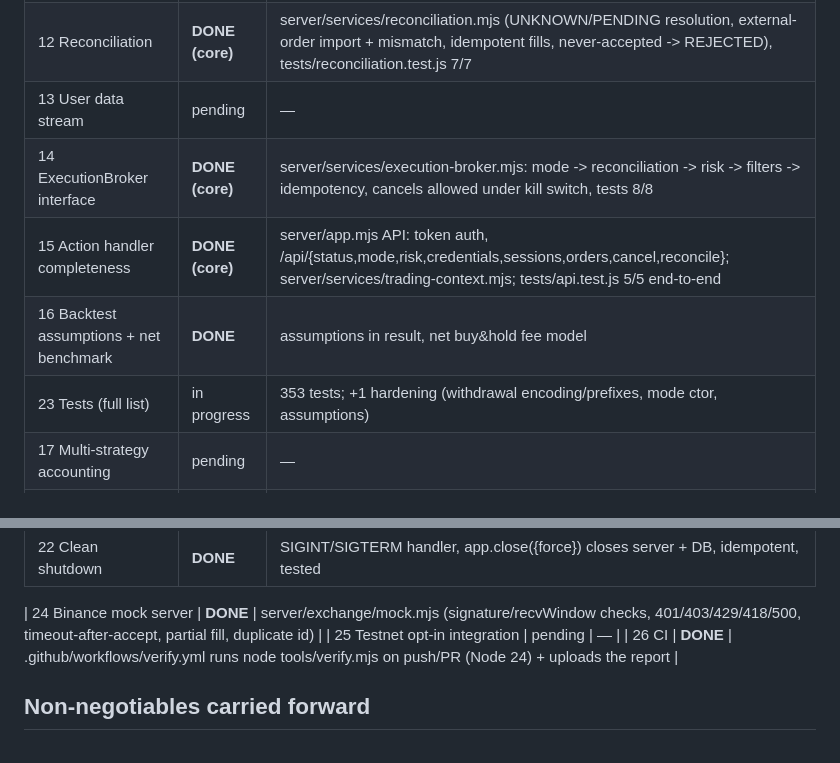
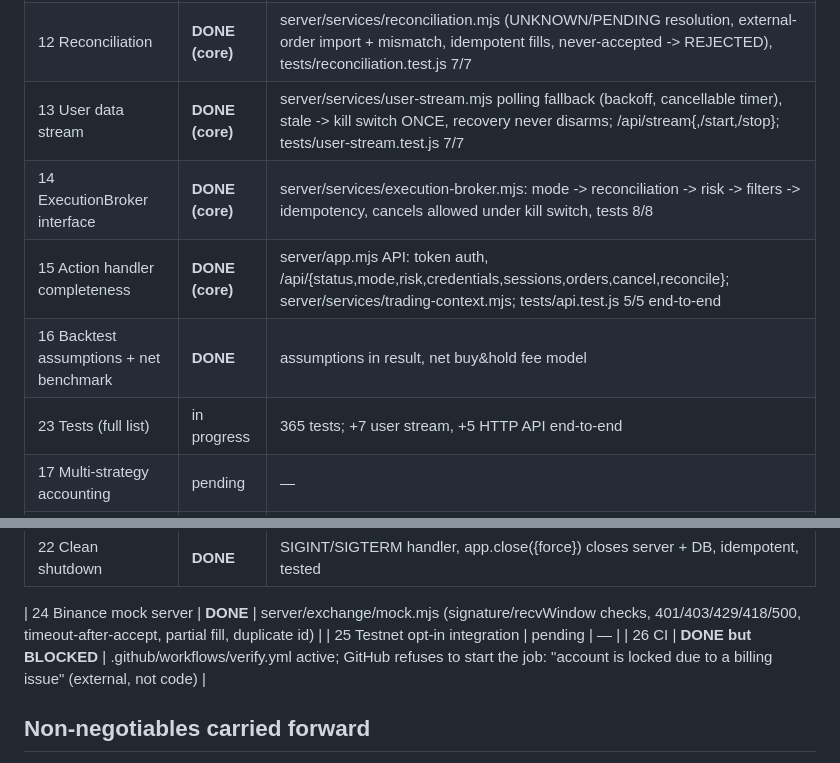
Before and after one commit to jozinko6/coinrule-studio, a Markdown page: .longrun/GOAL.md, 2 parts joined by grey strips. Rendered like a GitHub page.

```diff
--- a/.longrun/GOAL.md
+++ b/.longrun/GOAL.md
@@ -85,11 +85,11 @@ Priority order (user-specified): CORRECTNESS → SAFETY → DATABASE → RELIABI
 | 10 Live risk engine + kill switch | **DONE (core)** | server/services/live-risk.mjs, tests/live-risk.test.js 9/9 (kill switch default ON) |
 | 11 Idempotency | **DONE (core)** | server/services/idempotency.mjs + live-repository; deterministic intent hash ids, never resend after timeout (-2010/timeout -> UNKNOWN), tests/idempotency.test.js 8/8 |
 | 12 Reconciliation | **DONE (core)** | server/services/reconciliation.mjs (UNKNOWN/PENDING resolution, external-order import + mismatch, idempotent fills, never-accepted -> REJECTED), tests/reconciliation.test.js 7/7 |
-| 13 User data stream | pending | — |
+| 13 User data stream | **DONE (core)** | server/services/user-stream.mjs polling fallback (backoff, cancellable timer), stale -> kill switch ONCE, recovery never disarms; /api/stream{,/start,/stop}; tests/user-stream.test.js 7/7 |
 | 14 ExecutionBroker interface | **DONE (core)** | server/services/execution-broker.mjs: mode -> reconciliation -> risk -> filters -> idempotency, cancels allowed under kill switch, tests 8/8 |
 | 15 Action handler completeness | **DONE (core)** | server/app.mjs API: token auth, /api/{status,mode,risk,credentials,sessions,orders,cancel,reconcile}; server/services/trading-context.mjs; tests/api.test.js 5/5 end-to-end |
 | 16 Backtest assumptions + net benchmark | **DONE** | assumptions in result, net buy&hold fee model |
-| 23 Tests (full list) | in progress | 353 tests; +1 hardening (withdrawal encoding/prefixes, mode ctor, assumptions) |
+| 23 Tests (full list) | in progress | 365 tests; +7 user stream, +5 HTTP API end-to-end |
 | 17 Multi-strategy accounting | pending | — |
 | 18 Append-only DB write model | pending | — |
 | 19 Settings UI (Binance) | pending | — |
@@ -99,7 +99,7 @@ Priority order (user-specified): CORRECTNESS → SAFETY → DATABASE → RELIABI
 
 | 24 Binance mock server | **DONE** | server/exchange/mock.mjs (signature/recvWindow checks, 401/403/429/418/500, timeout-after-accept, partial fill, duplicate id) |
 | 25 Testnet opt-in integration | pending | — |
-| 26 CI | **DONE** | .github/workflows/verify.yml runs node tools/verify.mjs on push/PR (Node 24) + uploads the report |
+| 26 CI | **DONE but BLOCKED** | .github/workflows/verify.yml active; GitHub refuses to start the job: "account is locked due to a billing issue" (external, not code) |
 
 ## Non-negotiables carried forward
 - No API keys/secrets in localStorage, frontend state, logs, URLs, exports or git.
```
Also changed, not shown: .longrun/state.md (+28 -0 lines).
